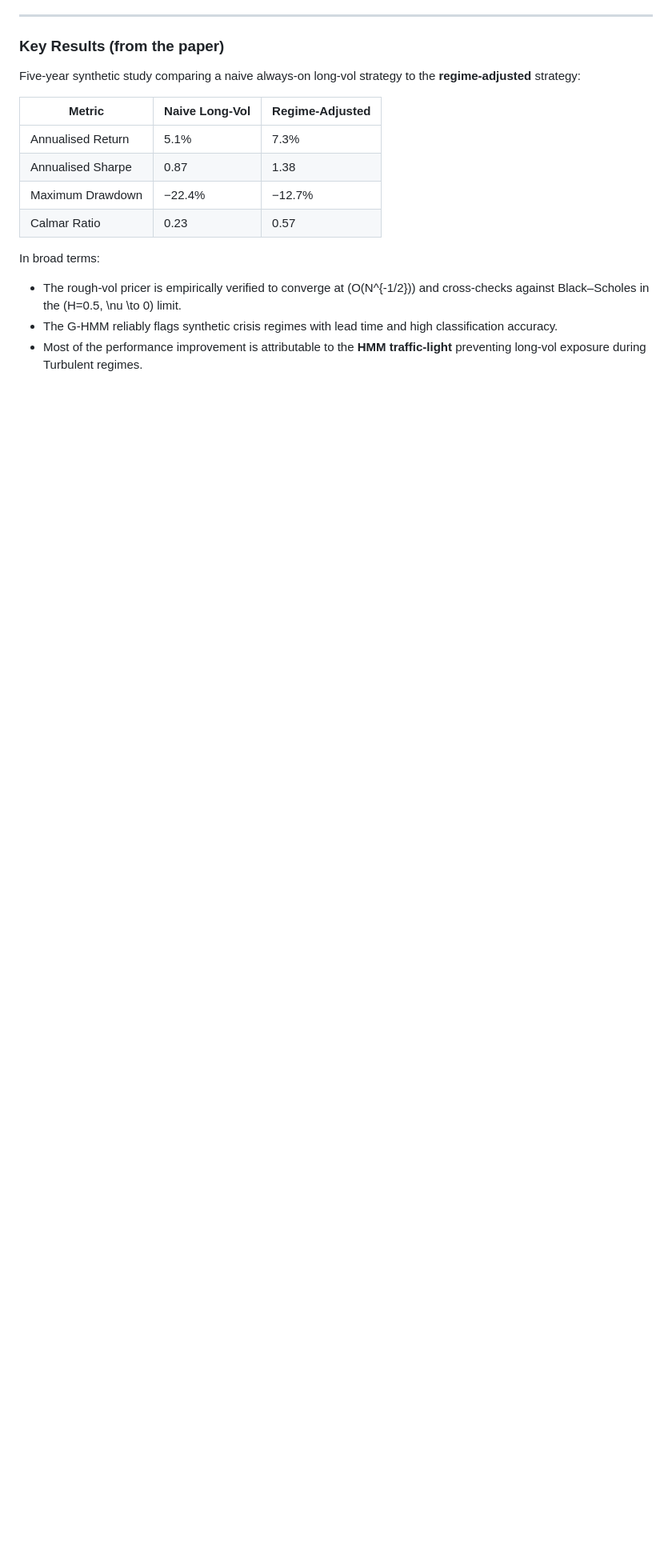
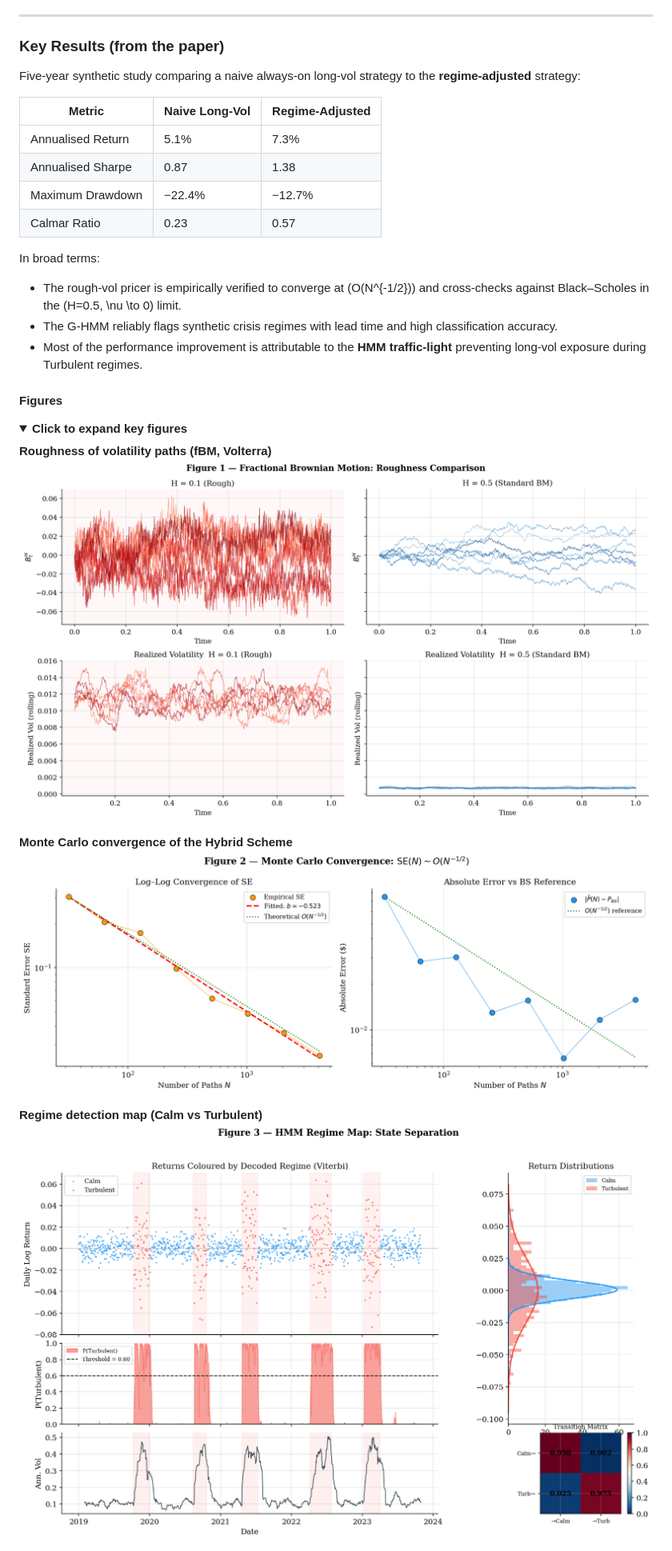
Before and after one commit to FelipeCardozo0/Regime-Volatility-Arbitrage-Engine, a Markdown page: README.md, the part around one of its changes. Shown at 80% size. Rendered like a GitHub page; folded sections open; blank space fills up the shorter version.

Commit message:
Add key result figures to README
Embed core roughness, convergence, regime map, equity curve, and transaction cost heatmap images in the README so the project’s quantitative results are visible directly on GitHub.

Made-with: Cursor

```diff
--- a/README.md
+++ b/README.md
@@ -190,3 +190,17 @@ In broad terms:
 - The G‑HMM reliably flags synthetic crisis regimes with lead time and high classification accuracy.
 - Most of the performance improvement is attributable to the **HMM traffic‑light** preventing long‑vol exposure during Turbulent regimes.
 
+#### Figures
+
+<details>
+<summary><strong>Click to expand key figures</strong></summary>
+
+**Roughness of volatility paths (fBM, Volterra)**
+![Roughness comparison](fbm_roughness.png)
+
+**Monte Carlo convergence of the Hybrid Scheme**
+![Monte Carlo convergence](convergence_plot.png)
+
+**Regime detection map (Calm vs Turbulent)**
+![Regime map](regime_map.png)
+
```
Also changed, not shown: other parts of README.md (+8 -0 lines).
